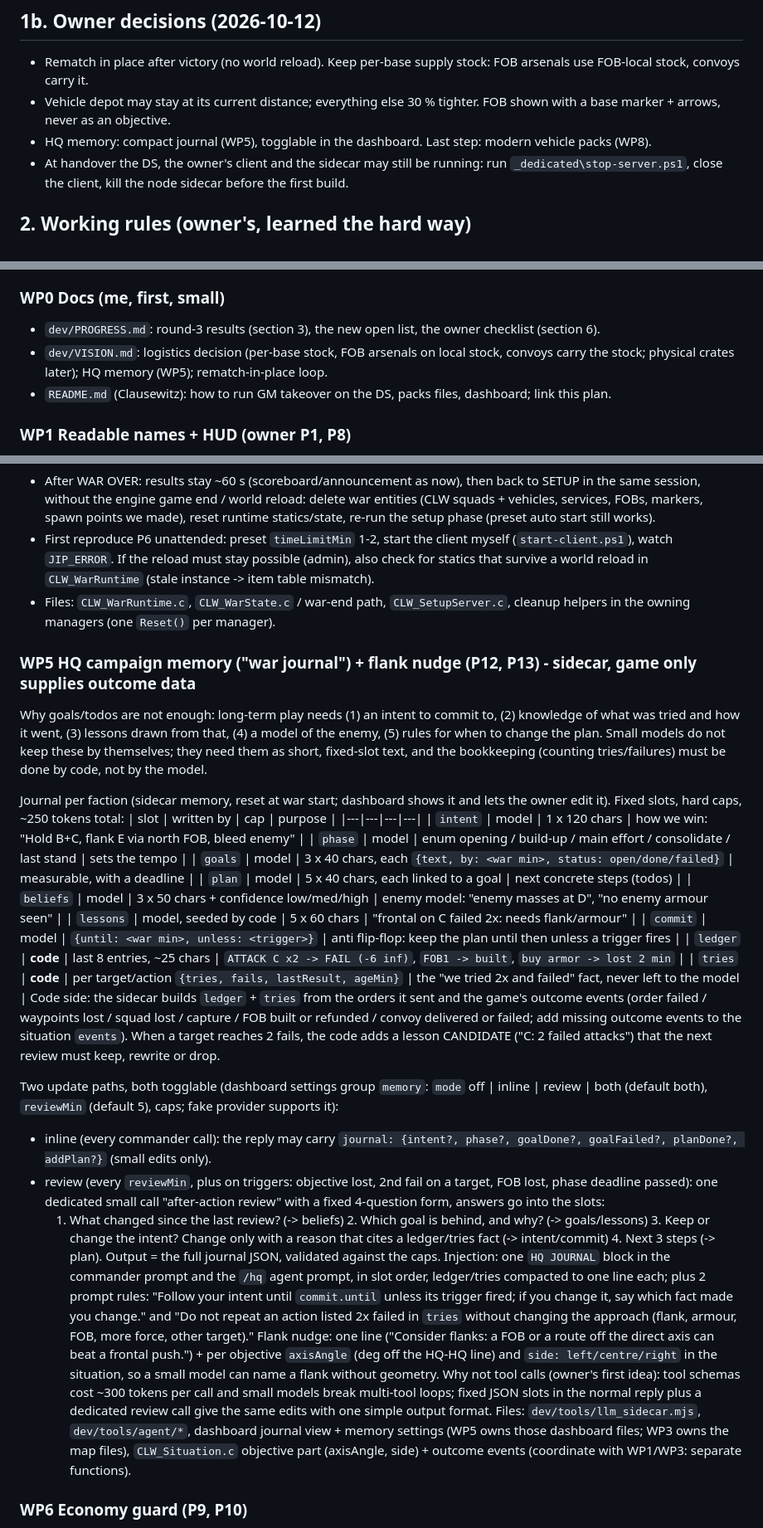
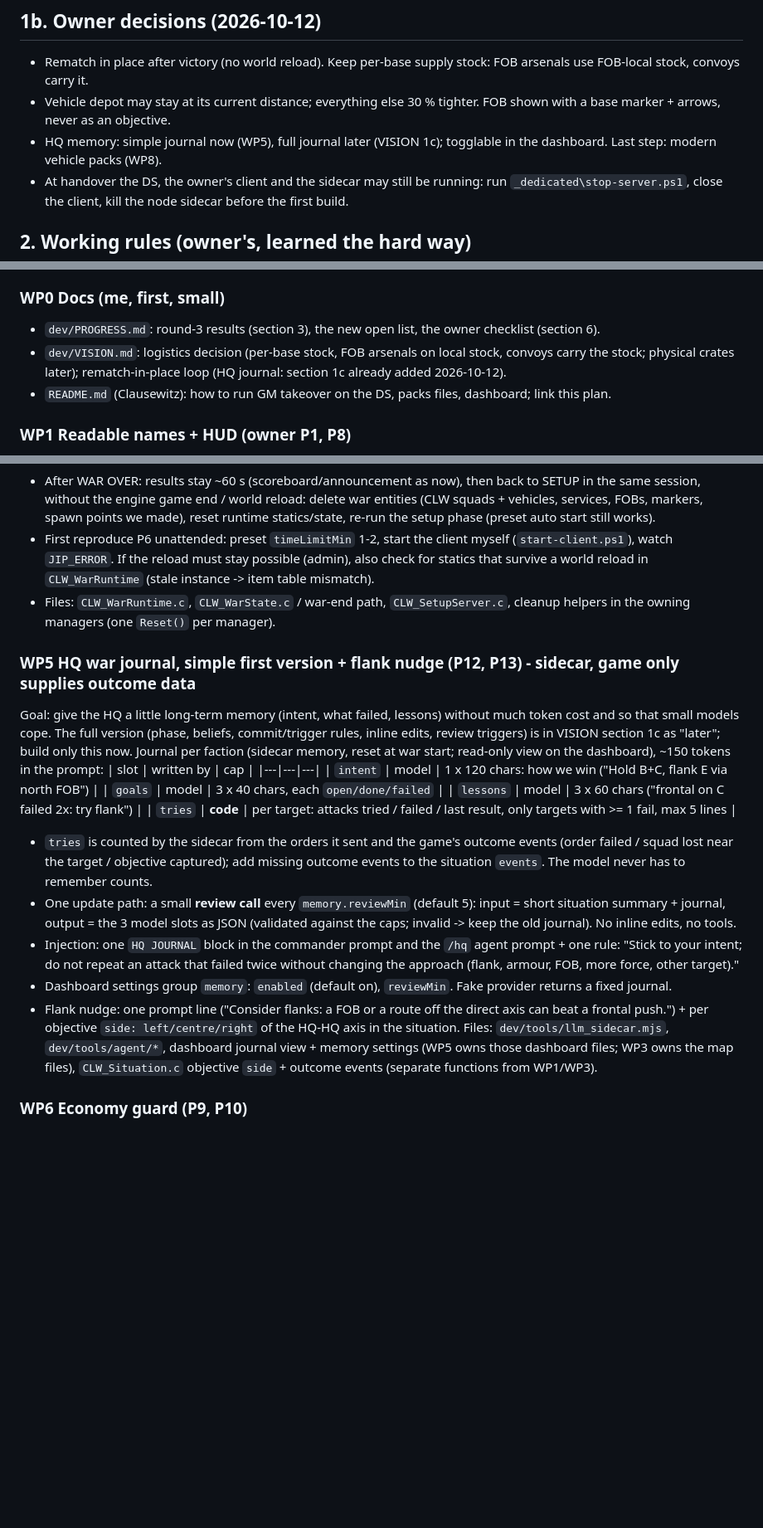
Before and after one commit to underlines/reforger-clausewitz, a Markdown page: dev/notes/m4-round3-plan.md, 3 parts joined by grey strips. Shown at 83% size. Rendered like a GitHub page; blank space fills up the shorter version.

Commit message:
docs(m4): simpler war journal for round 3 (intent, goals, lessons, code-counted tries), full journal in VISION 1c
Co-Authored-By: Claude Opus 5.5 <noreply@anthropic.com>
Claude-Session: https://claude.ai/code/session_012TxmyJtEfbN7dpgMgyT2is

```diff
--- a/dev/notes/m4-round3-plan.md
+++ b/dev/notes/m4-round3-plan.md
@@ -16,7 +16,7 @@ Written for a fresh session with no prior context. Read this file, then `dev/PRO
 ## 1b. Owner decisions (2026-10-12)
 - Rematch in place after victory (no world reload). Keep per-base supply stock: FOB arsenals use FOB-local stock, convoys carry it.
 - Vehicle depot may stay at its current distance; everything else 30 % tighter. FOB shown with a base marker + arrows, never as an objective.
-- HQ memory: compact journal (WP5), togglable in the dashboard. Last step: modern vehicle packs (WP8).
+- HQ memory: simple journal now (WP5), full journal later (VISION 1c); togglable in the dashboard. Last step: modern vehicle packs (WP8).
 - At handover the DS, the owner's client and the sidecar may still be running: run `_dedicated\stop-server.ps1`, close the client, kill the node sidecar before the first build.
 
 ## 2. Working rules (owner's, learned the hard way)
@@ -53,7 +53,7 @@ Order: WP0 docs, then WP1-WP7 in parallel worktrees (file ownership below), merg
 
 ### WP0 Docs (me, first, small)
 - `dev/PROGRESS.md`: round-3 results (section 3), the new open list, the owner checklist (section 6).
-- `dev/VISION.md`: logistics decision (per-base stock, FOB arsenals on local stock, convoys carry the stock; physical crates later); HQ memory (WP5); rematch-in-place loop.
+- `dev/VISION.md`: logistics decision (per-base stock, FOB arsenals on local stock, convoys carry the stock; physical crates later); rematch-in-place loop (HQ journal: section 1c already added 2026-10-12).
 - `README.md` (Clausewitz): how to run GM takeover on the DS, packs files, dashboard; link this plan.
 
 ### WP1 Readable names + HUD (owner P1, P8)
@@ -87,43 +87,27 @@ Order: WP0 docs, then WP1-WP7 in parallel worktrees (file ownership below), merg
 - First reproduce P6 unattended: preset `timeLimitMin` 1-2, start the client myself (`start-client.ps1`), watch `JIP_ERROR`. If the reload must stay possible (admin), also check for statics that survive a world reload in `CLW_WarRuntime` (stale instance -> item table mismatch).
 - Files: `CLW_WarRuntime.c`, `CLW_WarState.c` / war-end path, `CLW_SetupServer.c`, cleanup helpers in the owning managers (one `Reset()` per manager).
 
-### WP5 HQ campaign memory ("war journal") + flank nudge (P12, P13) - sidecar, game only supplies outcome data
-Why goals/todos are not enough: long-term play needs (1) an intent to commit to, (2) knowledge of what was tried and how it went,
-(3) lessons drawn from that, (4) a model of the enemy, (5) rules for when to change the plan. Small models do not keep these by themselves;
-they need them as short, fixed-slot text, and the bookkeeping (counting tries/failures) must be done by code, not by the model.
-
-Journal per faction (sidecar memory, reset at war start; dashboard shows it and lets the owner edit it). Fixed slots, hard caps, ~250 tokens total:
-| slot | written by | cap | purpose |
-|---|---|---|---|
-| `intent` | model | 1 x 120 chars | how we win: "Hold B+C, flank E via north FOB, bleed enemy" |
-| `phase` | model | enum opening / build-up / main effort / consolidate / last stand | sets the tempo |
-| `goals` | model | 3 x 40 chars, each `{text, by: <war min>, status: open/done/failed}` | measurable, with a deadline |
-| `plan` | model | 5 x 40 chars, each linked to a goal | next concrete steps (todos) |
-| `beliefs` | model | 3 x 50 chars + confidence low/med/high | enemy model: "enemy masses at D", "no enemy armour seen" |
-| `lessons` | model, seeded by code | 5 x 60 chars | "frontal on C failed 2x: needs flank/armour" |
-| `commit` | model | `{until: <war min>, unless: <trigger>}` | anti flip-flop: keep the plan until then unless a trigger fires |
-| `ledger` | **code** | last 8 entries, ~25 chars | `ATTACK C x2 -> FAIL (-6 inf)`, `FOB1 -> built`, `buy armor -> lost 2 min` |
-| `tries` | **code** | per target/action `{tries, fails, lastResult, ageMin}` | the "we tried 2x and failed" fact, never left to the model |
-Code side: the sidecar builds `ledger` + `tries` from the orders it sent and the game's outcome events (order failed / waypoints lost / squad lost /
-capture / FOB built or refunded / convoy delivered or failed; add missing outcome events to the situation `events`). When a target reaches 2 fails,
-the code adds a lesson CANDIDATE ("C: 2 failed attacks") that the next review must keep, rewrite or drop.
-
-Two update paths, both togglable (dashboard settings group `memory`: `mode` off | inline | review | both (default both), `reviewMin` (default 5),
-caps; fake provider supports it):
-- inline (every commander call): the reply may carry `journal: {intent?, phase?, goalDone?, goalFailed?, planDone?, addPlan?}` (small edits only).
-- review (every `reviewMin`, plus on triggers: objective lost, 2nd fail on a target, FOB lost, phase deadline passed): one dedicated small call
-  "after-action review" with a fixed 4-question form, answers go into the slots:
-  1. What changed since the last review? (-> beliefs) 2. Which goal is behind, and why? (-> goals/lessons) 3. Keep or change the intent? Change only with
-  a reason that cites a ledger/tries fact (-> intent/commit) 4. Next 3 steps (-> plan). Output = the full journal JSON, validated against the caps.
-Injection: one `HQ JOURNAL` block in the commander prompt and the `/hq` agent prompt, in slot order, ledger/tries compacted to one line each;
-plus 2 prompt rules: "Follow your intent until `commit.until` unless its trigger fired; if you change it, say which fact made you change." and
-"Do not repeat an action listed 2x failed in `tries` without changing the approach (flank, armour, FOB, more force, other target)."
-Flank nudge: one line ("Consider flanks: a FOB or a route off the direct axis can beat a frontal push.") + per objective `axisAngle` (deg off the
-HQ-HQ line) and `side: left/centre/right` in the situation, so a small model can name a flank without geometry.
-Why not tool calls (owner's first idea): tool schemas cost ~300 tokens per call and small models break multi-tool loops; fixed JSON slots in the normal
-reply plus a dedicated review call give the same edits with one simple output format.
+### WP5 HQ war journal, simple first version + flank nudge (P12, P13) - sidecar, game only supplies outcome data
+Goal: give the HQ a little long-term memory (intent, what failed, lessons) without much token cost and so that small models cope. The full version
+(phase, beliefs, commit/trigger rules, inline edits, review triggers) is in VISION section 1c as "later"; build only this now.
+Journal per faction (sidecar memory, reset at war start; read-only view on the dashboard), ~150 tokens in the prompt:
+| slot | written by | cap |
+|---|---|---|
+| `intent` | model | 1 x 120 chars: how we win ("Hold B+C, flank E via north FOB") |
+| `goals` | model | 3 x 40 chars, each `open/done/failed` |
+| `lessons` | model | 3 x 60 chars ("frontal on C failed 2x: try flank") |
+| `tries` | **code** | per target: attacks tried / failed / last result, only targets with >= 1 fail, max 5 lines |
+- `tries` is counted by the sidecar from the orders it sent and the game's outcome events (order failed / squad lost near the target / objective
+  captured); add missing outcome events to the situation `events`. The model never has to remember counts.
+- One update path: a small **review call** every `memory.reviewMin` (default 5): input = short situation summary + journal, output = the 3 model slots
+  as JSON (validated against the caps; invalid -> keep the old journal). No inline edits, no tools.
+- Injection: one `HQ JOURNAL` block in the commander prompt and the `/hq` agent prompt + one rule: "Stick to your intent; do not repeat an attack
+  that failed twice without changing the approach (flank, armour, FOB, more force, other target)."
+- Dashboard settings group `memory`: `enabled` (default on), `reviewMin`. Fake provider returns a fixed journal.
+- Flank nudge: one prompt line ("Consider flanks: a FOB or a route off the direct axis can beat a frontal push.") + per objective `side: left/centre/right`
+  of the HQ-HQ axis in the situation.
 Files: `dev/tools/llm_sidecar.mjs`, `dev/tools/agent/*`, dashboard journal view + memory settings (WP5 owns those dashboard files; WP3 owns the map
-files), `CLW_Situation.c` objective part (axisAngle, side) + outcome events (coordinate with WP1/WP3: separate functions).
+files), `CLW_Situation.c` objective `side` + outcome events (separate functions from WP1/WP3).
 
 ### WP6 Economy guard (P9, P10)
 - HQ reserve floor (param `hqReserve`, default 100 supplies): AI purchases and convoys never take the HQ below it (player requests still may, first come).
```
Also changed, not shown: other parts of dev/notes/m4-round3-plan.md (+2 -2 lines), dev/VISION.md (+11 -0 lines).
